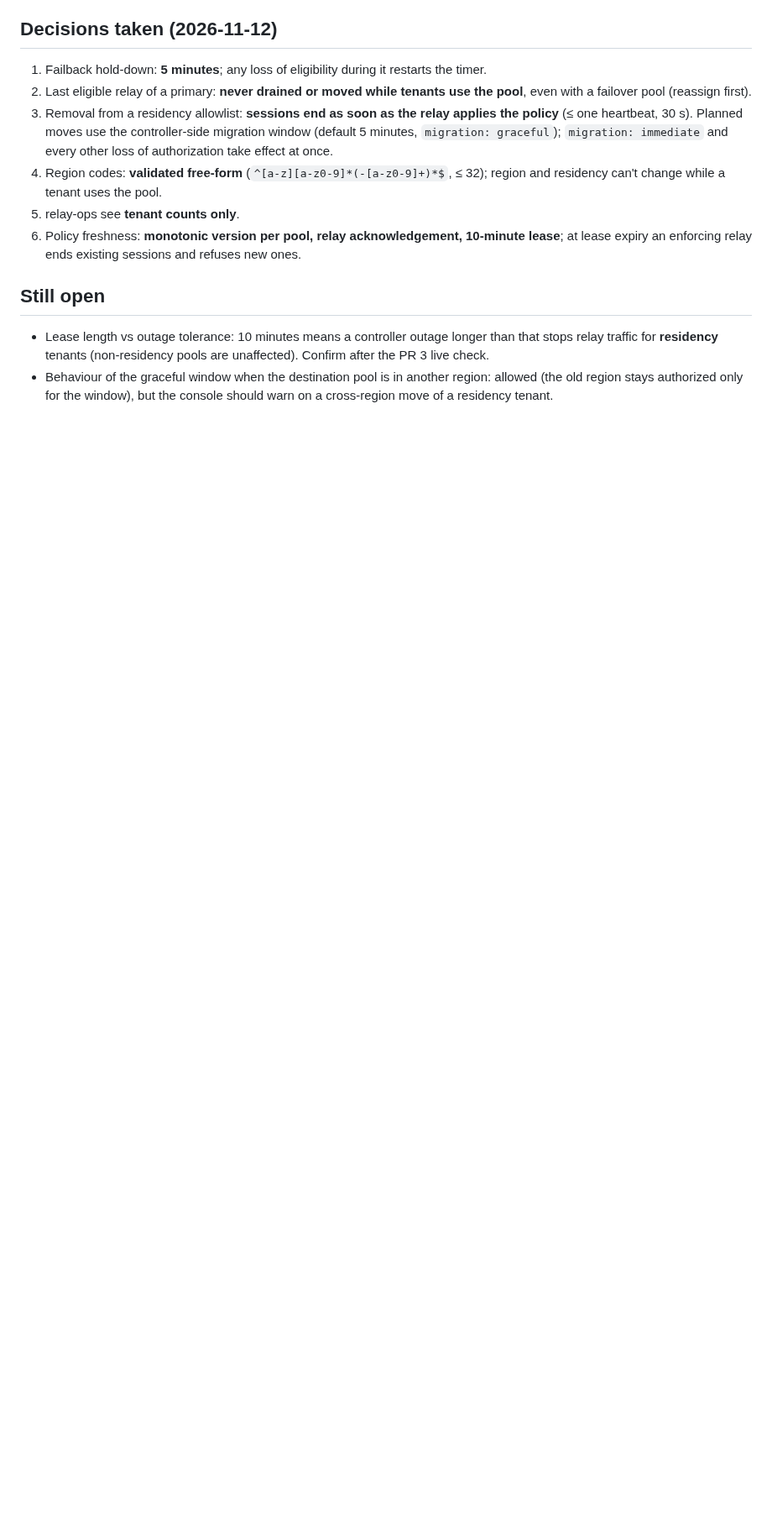
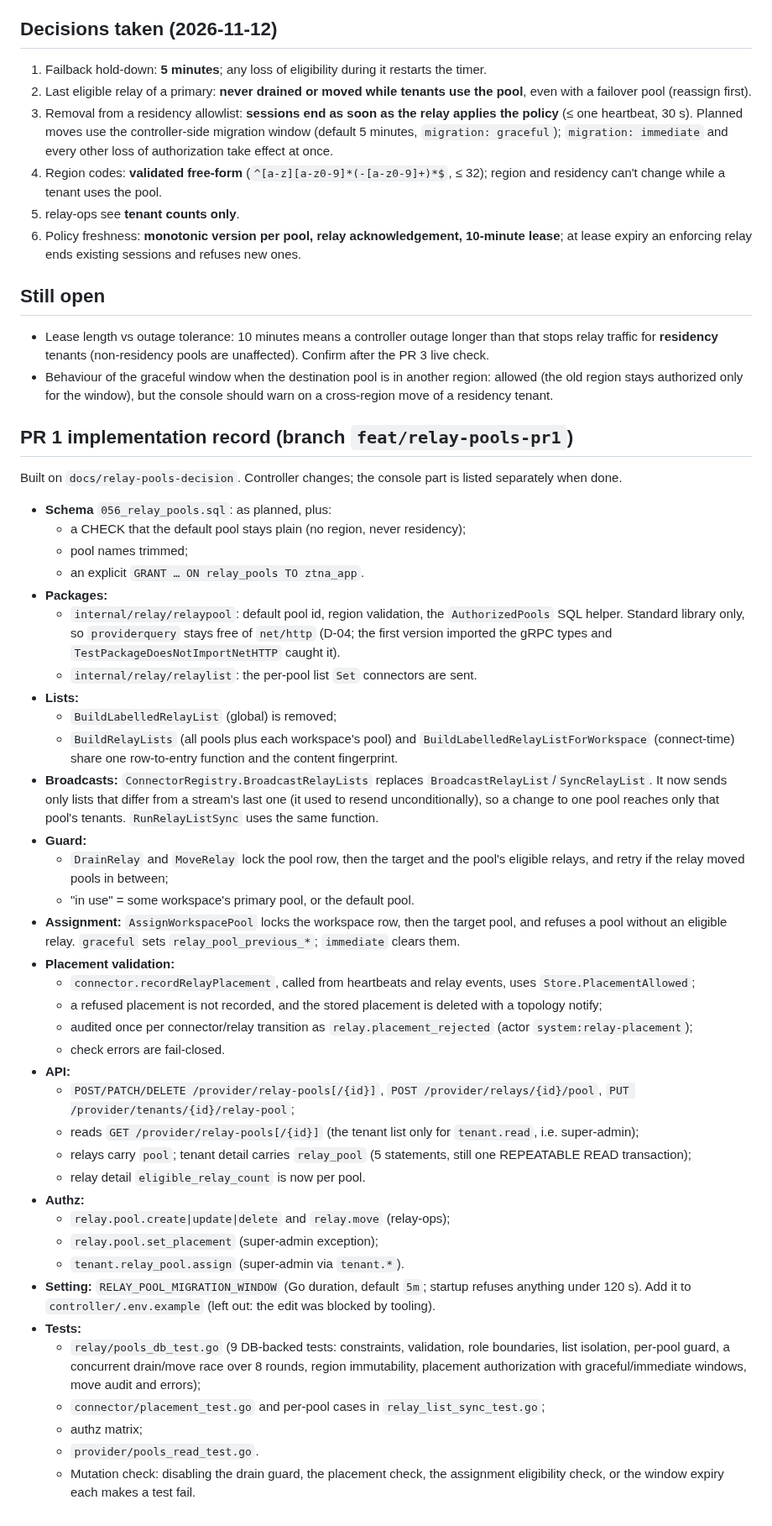
Before and after one commit to vairabarath/zecurity, a Markdown page: .zecurity-obs/Planning/Relay-Pools-Implementation-Plan.md, the part around one of its changes. Shown at 84% size. Rendered like a GitHub page; blank space fills up the shorter version.

Commit message:
docs: relay pools operating model and PR 1 implementation record
- D-38: the default pool is the global fleet and the connector picks
  the nearest relay by latency; pools are created on request
  (residency or dedicated) with their own relays.
- Plan: operating model, follow-ups (bulk move, configurable default
  pool, tenant-requested changes, signup assignment) and the PR 1
  implementation record.

Co-Authored-By: Claude Opus 5.5 <noreply@anthropic.com>
Claude-Session: https://claude.ai/code/session_016QESE4GqjPM6UtCTmVzujb

```diff
--- a/.zecurity-obs/Planning/Relay-Pools-Implementation-Plan.md
+++ b/.zecurity-obs/Planning/Relay-Pools-Implementation-Plan.md
@@ -302,3 +309,44 @@ Ticked only after merge **and** live check ([[Pending-Live-Tests]]).
 
 - Lease length vs outage tolerance: 10 minutes means a controller outage longer than that stops relay traffic for **residency** tenants (non-residency pools are unaffected). Confirm after the PR 3 live check.
 - Behaviour of the graceful window when the destination pool is in another region: allowed (the old region stays authorized only for the window), but the console should warn on a cross-region move of a residency tenant.
+
+## PR 1 implementation record (branch `feat/relay-pools-pr1`)
+
+Built on `docs/relay-pools-decision`. Controller changes; the console part is listed separately when done.
+
+- **Schema** `056_relay_pools.sql`: as planned, plus:
+  - a CHECK that the default pool stays plain (no region, never residency);
+  - pool names trimmed;
+  - an explicit `GRANT … ON relay_pools TO ztna_app`.
+- **Packages:**
+  - `internal/relay/relaypool`: default pool id, region validation, the `AuthorizedPools` SQL helper. Standard library only, so `providerquery` stays free of `net/http` (D-04; the first version imported the gRPC types and `TestPackageDoesNotImportNetHTTP` caught it).
+  - `internal/relay/relaylist`: the per-pool list `Set` connectors are sent.
+- **Lists:**
+  - `BuildLabelledRelayList` (global) is removed;
+  - `BuildRelayLists` (all pools plus each workspace's pool) and `BuildLabelledRelayListForWorkspace` (connect-time) share one row-to-entry function and the content fingerprint.
+- **Broadcasts:** `ConnectorRegistry.BroadcastRelayLists` replaces `BroadcastRelayList`/`SyncRelayList`. It now sends only lists that differ from a stream's last one (it used to resend unconditionally), so a change to one pool reaches only that pool's tenants. `RunRelayListSync` uses the same function.
+- **Guard:**
+  - `DrainRelay` and `MoveRelay` lock the pool row, then the target and the pool's eligible relays, and retry if the relay moved pools in between;
+  - "in use" = some workspace's primary pool, or the default pool.
+- **Assignment:** `AssignWorkspacePool` locks the workspace row, then the target pool, and refuses a pool without an eligible relay. `graceful` sets `relay_pool_previous_*`; `immediate` clears them.
+- **Placement validation:**
+  - `connector.recordRelayPlacement`, called from heartbeats and relay events, uses `Store.PlacementAllowed`;
+  - a refused placement is not recorded, and the stored placement is deleted with a topology notify;
+  - audited once per connector/relay transition as `relay.placement_rejected` (actor `system:relay-placement`);
+  - check errors are fail-closed.
+- **API:**
+  - `POST/PATCH/DELETE /provider/relay-pools[/{id}]`, `POST /provider/relays/{id}/pool`, `PUT /provider/tenants/{id}/relay-pool`;
+  - reads `GET /provider/relay-pools[/{id}]` (the tenant list only for `tenant.read`, i.e. super-admin);
+  - relays carry `pool`; tenant detail carries `relay_pool` (5 statements, still one REPEATABLE READ transaction);
+  - relay detail `eligible_relay_count` is now per pool.
+- **Authz:**
+  - `relay.pool.create|update|delete` and `relay.move` (relay-ops);
+  - `relay.pool.set_placement` (super-admin exception);
+  - `tenant.relay_pool.assign` (super-admin via `tenant.*`).
+- **Setting:** `RELAY_POOL_MIGRATION_WINDOW` (Go duration, default `5m`; startup refuses anything under 120 s). Add it to `controller/.env.example` (left out: the edit was blocked by tooling).
+- **Tests:**
+  - `relay/pools_db_test.go` (9 DB-backed tests: constraints, validation, role boundaries, list isolation, per-pool guard, a concurrent drain/move race over 8 rounds, region immutability, placement authorization with graceful/immediate windows, move audit and errors);
+  - `connector/placement_test.go` and per-pool cases in `relay_list_sync_test.go`;
+  - authz matrix;
+  - `provider/pools_read_test.go`.
+  - Mutation check: disabling the drain guard, the placement check, the assignment eligibility check, or the window expiry each makes a test fail.
```
Also changed, not shown: other parts of .zecurity-obs/Planning/Relay-Pools-Implementation-Plan.md (+7 -0 lines), docs/provider-dashboard-architecture-decisions.md (+1 -1 lines).
